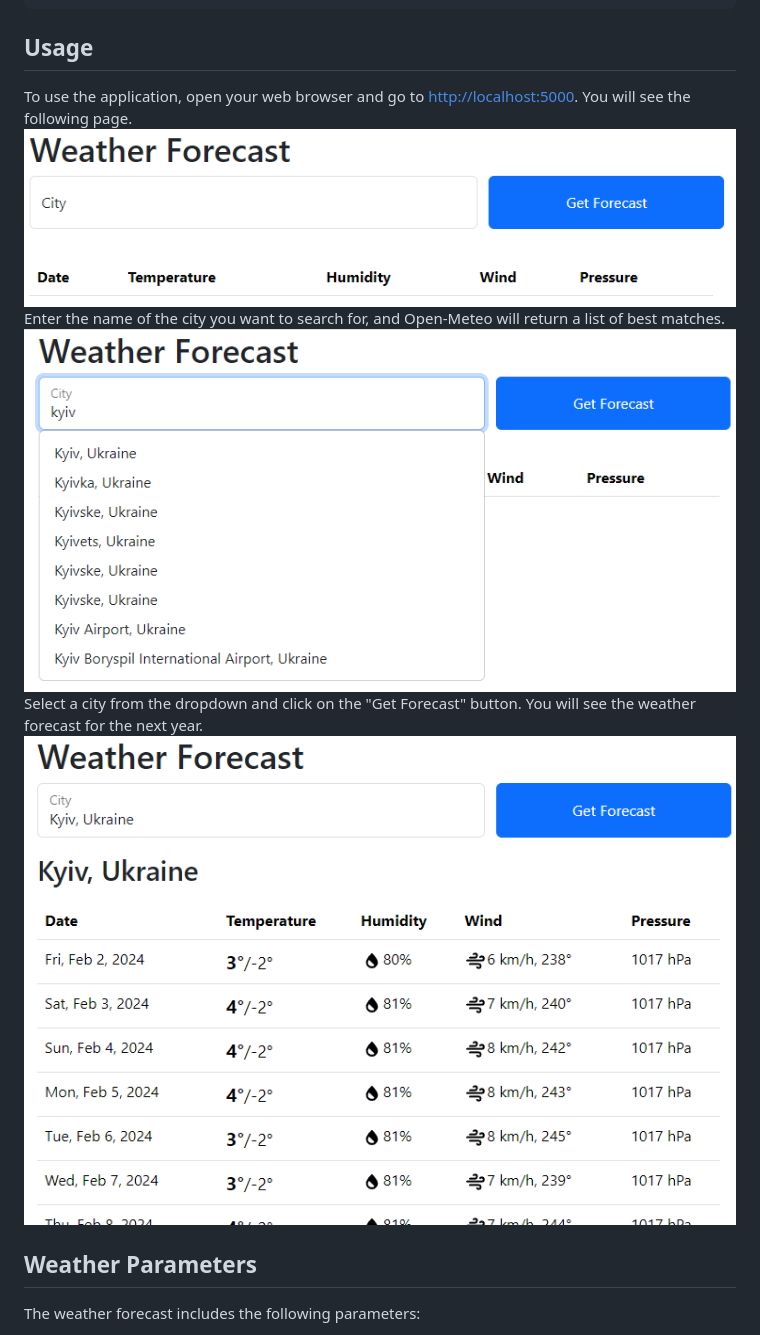
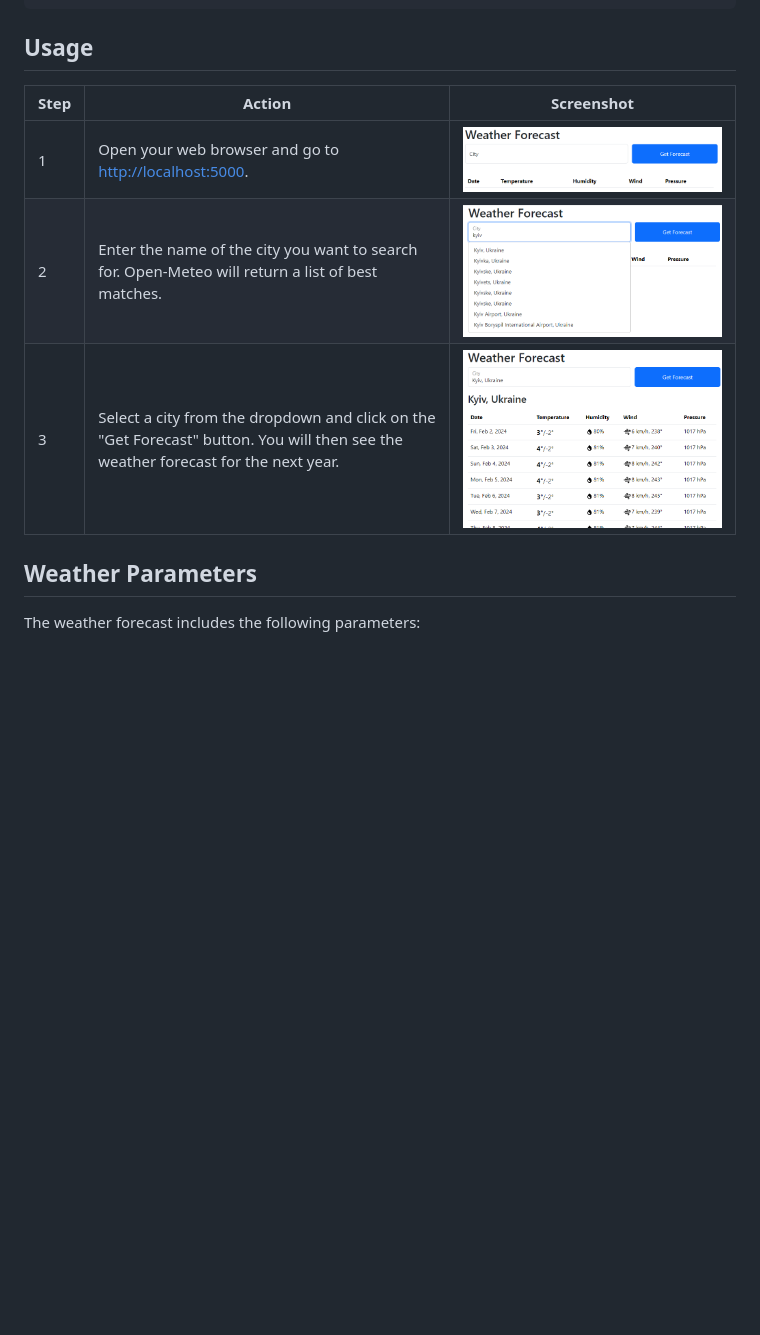
Before and after one commit to PanVova/champ-iasa, a Markdown page: README.md, the part around the change. GitHub-like rendering; blank space fills up the shorter version.

````diff
--- a/README.md
+++ b/README.md
@@ -52,12 +52,13 @@ flask run
 ```
 
 ## Usage
-To use the application, open your web browser and go to [http://localhost:5000](http://localhost:5000). You will see the following page.
-![alt text](docs/usage_1.png)
-Enter the name of the city you want to search for, and Open-Meteo will return a list of best matches.
-![alt text](docs/usage_2.png)
-Select a city from the dropdown and click on the "Get Forecast" button. You will see the weather forecast for the next year.
-![alt text](docs/usage_3.png)
+
+| Step | Action | Screenshot |
+|------|--------|------------|
+| 1    | Open your web browser and go to [http://localhost:5000](http://localhost:5000). | ![Screenshot 1](docs/usage_1.png) |
+| 2    | Enter the name of the city you want to search for. Open-Meteo will return a list of best matches. | ![Screenshot 2](docs/usage_2.png) |
+| 3    | Select a city from the dropdown and click on the "Get Forecast" button. You will then see the weather forecast for the next year. | ![Screenshot 3](docs/usage_3.png) |
+
 
 ## Weather Parameters
 The weather forecast includes the following parameters:
````
